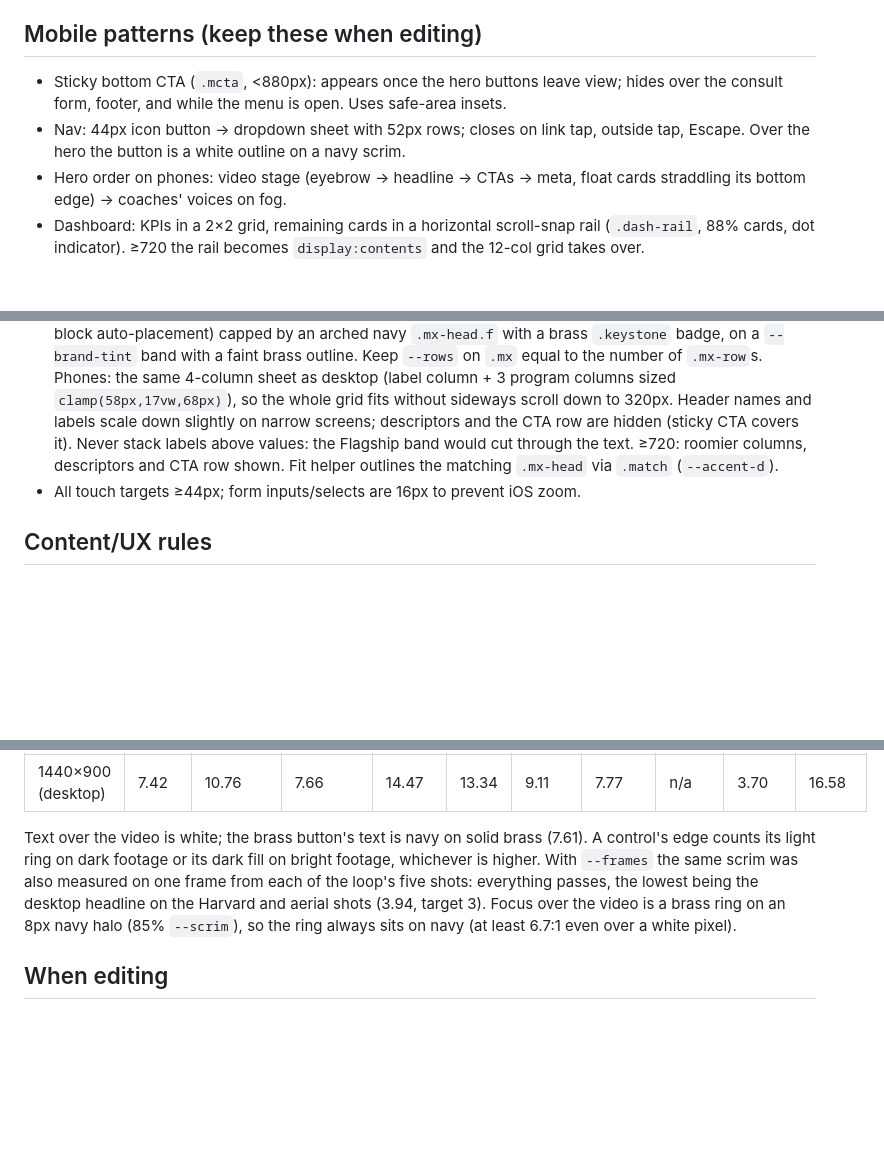
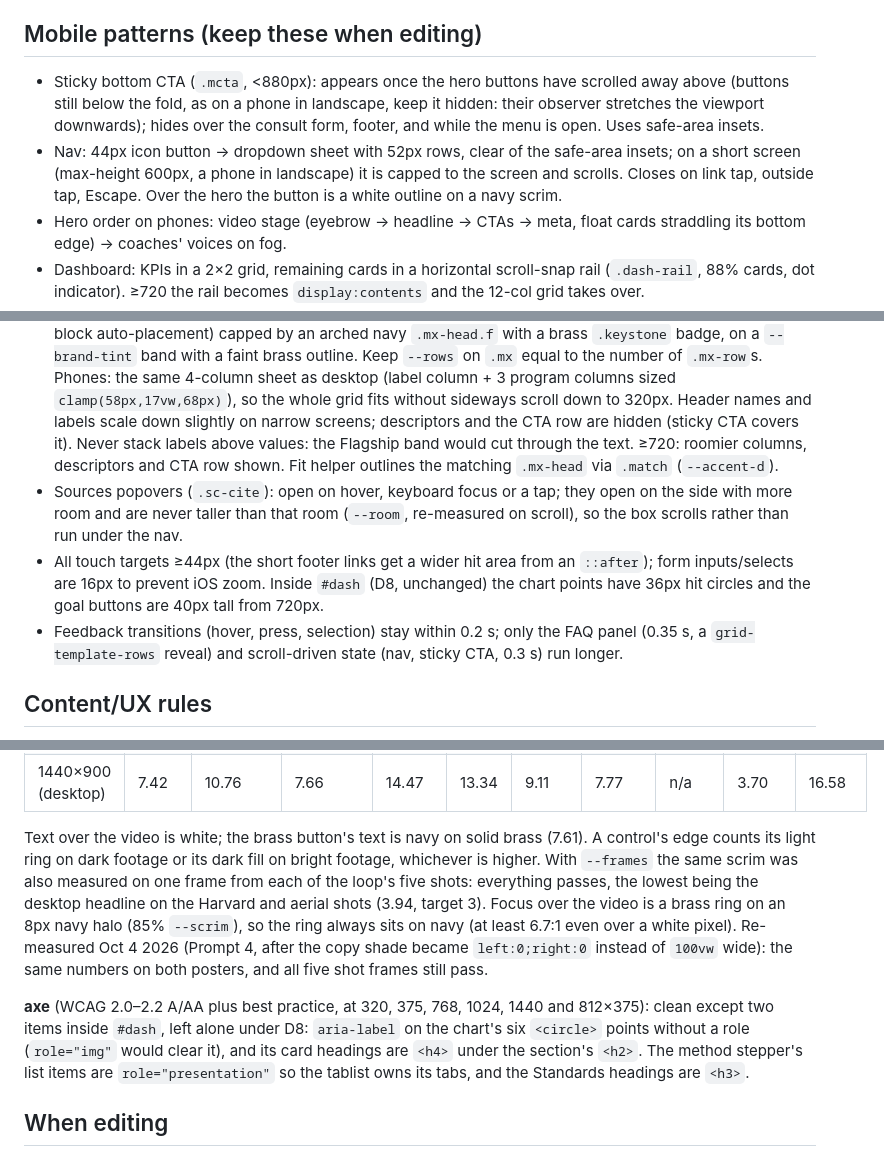
Before and after one commit to josevallejo123/aquinas, a Markdown page: DESIGN.md, 3 parts joined by grey strips. GitHub-like rendering; blank space fills up the shorter version.

```diff
--- a/DESIGN.md
+++ b/DESIGN.md
@@ -68,14 +69,16 @@ How it holds together:
 4. Check the reveal, both charts mid-play and at the end, and reduced motion. Then run `node website-revamp/tools/copy-check.mjs`, which must print PASS (it covers both motion modes).
 
 ## Mobile patterns (keep these when editing)
-- Sticky bottom CTA (`.mcta`, <880px): appears once the hero buttons leave view; hides over the consult form, footer, and while the menu is open. Uses safe-area insets.
-- Nav: 44px icon button → dropdown sheet with 52px rows; closes on link tap, outside tap, Escape. Over the hero the button is a white outline on a navy scrim.
+- Sticky bottom CTA (`.mcta`, <880px): appears once the hero buttons have scrolled away above (buttons still below the fold, as on a phone in landscape, keep it hidden: their observer stretches the viewport downwards); hides over the consult form, footer, and while the menu is open. Uses safe-area insets.
+- Nav: 44px icon button → dropdown sheet with 52px rows, clear of the safe-area insets; on a short screen (max-height 600px, a phone in landscape) it is capped to the screen and scrolls. Closes on link tap, outside tap, Escape. Over the hero the button is a white outline on a navy scrim.
 - Hero order on phones: video stage (eyebrow → headline → CTAs → meta, float cards straddling its bottom edge) → coaches' voices on fog.
 - Dashboard: KPIs in a 2×2 grid, remaining cards in a horizontal scroll-snap rail (`.dash-rail`, 88% cards, dot indicator). ≥720 the rail becomes `display:contents` and the 12-col grid takes over.
 - Chart SVG renders at its container's real pixel width (re-renders on resize) so labels stay legible; points have 18px invisible hit circles.
 - Method stepper is a horizontal 1–5 row on phones, vertical list ≥1024.
 - Pricing is a comparison matrix (`.mx`, ARIA table roles on divs). One CSS grid; each `.mx-row` is a `subgrid` so columns align. The Flagship column is `.mx-band` (absolutely positioned in its grid area, so it doesn't block auto-placement) capped by an arched navy `.mx-head.f` with a brass `.keystone` badge, on a `--brand-tint` band with a faint brass outline. Keep `--rows` on `.mx` equal to the number of `.mx-row`s. Phones: the same 4-column sheet as desktop (label column + 3 program columns sized `clamp(58px,17vw,68px)`), so the whole grid fits without sideways scroll down to 320px. Header names and labels scale down slightly on narrow screens; descriptors and the CTA row are hidden (sticky CTA covers it). Never stack labels above values: the Flagship band would cut through the text. ≥720: roomier columns, descriptors and CTA row shown. Fit helper outlines the matching `.mx-head` via `.match` (`--accent-d`).
-- All touch targets ≥44px; form inputs/selects are 16px to prevent iOS zoom.
+- Sources popovers (`.sc-cite`): open on hover, keyboard focus or a tap; they open on the side with more room and are never taller than that room (`--room`, re-measured on scroll), so the box scrolls rather than run under the nav.
+- All touch targets ≥44px (the short footer links get a wider hit area from an `::after`); form inputs/selects are 16px to prevent iOS zoom. Inside `#dash` (D8, unchanged) the chart points have 36px hit circles and the goal buttons are 40px tall from 720px.
+- Feedback transitions (hover, press, selection) stay within 0.2 s; only the FAQ panel (0.35 s, a `grid-template-rows` reveal) and scroll-driven state (nav, sticky CTA, 0.3 s) run longer.
 
 ## Content/UX rules
 - Prices are always visible per [CLAUDE.md](../CLAUDE.md) rule 3 — never gate behind "call for pricing".
@@ -150,7 +153,9 @@ The last two rows are chart fills, not text or controls: the dataviz method allo
 | 1024×768 (desktop) | 7.16 | 10.90 | 8.38 | 14.72 | 11.04 | 7.39 | 6.95 | n/a | 5.40 | 15.04 |
 | 1440×900 (desktop) | 7.42 | 10.76 | 7.66 | 14.47 | 13.34 | 9.11 | 7.77 | n/a | 3.70 | 16.58 |
 
-Text over the video is white; the brass button's text is navy on solid brass (7.61). A control's edge counts its light ring on dark footage or its dark fill on bright footage, whichever is higher. With `--frames` the same scrim was also measured on one frame from each of the loop's five shots: everything passes, the lowest being the desktop headline on the Harvard and aerial shots (3.94, target 3). Focus over the video is a brass ring on an 8px navy halo (85% `--scrim`), so the ring always sits on navy (at least 6.7:1 even over a white pixel).
+Text over the video is white; the brass button's text is navy on solid brass (7.61). A control's edge counts its light ring on dark footage or its dark fill on bright footage, whichever is higher. With `--frames` the same scrim was also measured on one frame from each of the loop's five shots: everything passes, the lowest being the desktop headline on the Harvard and aerial shots (3.94, target 3). Focus over the video is a brass ring on an 8px navy halo (85% `--scrim`), so the ring always sits on navy (at least 6.7:1 even over a white pixel). Re-measured Oct 4 2026 (Prompt 4, after the copy shade became `left:0;right:0` instead of `100vw` wide): the same numbers on both posters, and all five shot frames still pass.
+
+**axe** (WCAG 2.0–2.2 A/AA plus best practice, at 320, 375, 768, 1024, 1440 and 812×375): clean except two items inside `#dash`, left alone under D8: `aria-label` on the chart's six `<circle>` points without a role (`role="img"` would clear it), and its card headings are `<h4>` under the section's `<h2>`. The method stepper's list items are `role="presentation"` so the tablist owns its tabs, and the Standards headings are `<h3>`.
 
 ## When editing
 - Match existing patterns above before inventing new colors, fonts, radii, or shadows.
```
Also changed, not shown: other parts of DESIGN.md (+7 -6 lines).
